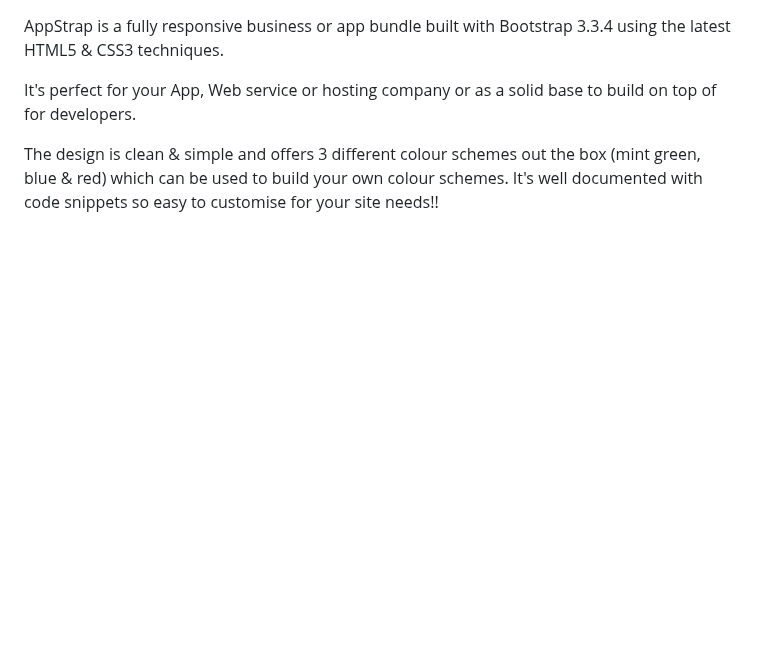
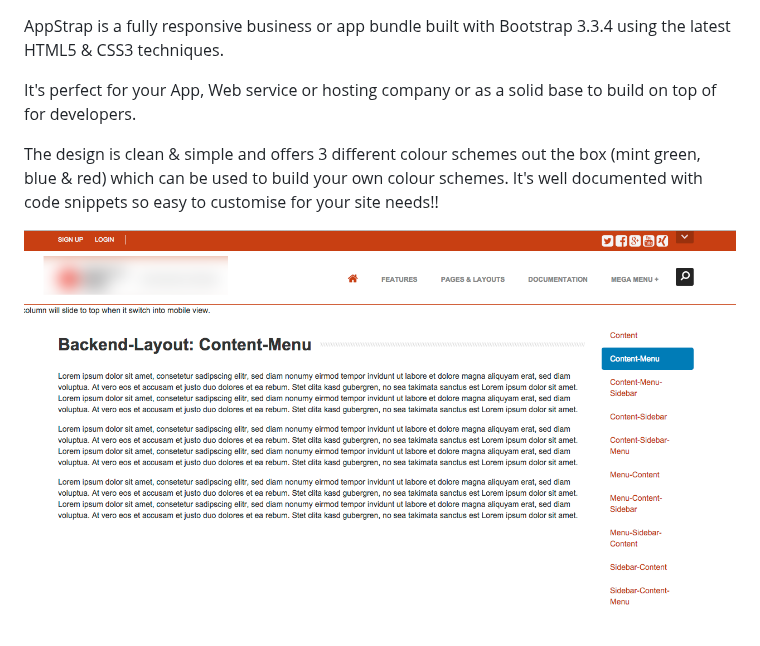
Before and after one commit to typo3-themes/theme_bootstrap_appstrap, a Markdown page: README.md, the part around the change. Rendered like a GitHub page; pictures changed too: Meta/Screenshots/screenshot.png (added); blank space fills up the shorter version.

Commit message:
[DOC] add preview screenshot

```diff
--- a/README.md
+++ b/README.md
@@ -5,3 +5,5 @@ AppStrap is a fully responsive business or app bundle built with Bootstrap 3.3.4
 It's perfect for your App, Web service or hosting company or as a solid base to build on top of for developers.
 
 The design is clean & simple and offers 3 different colour schemes out the box (mint green, blue & red) which can be used to build your own colour schemes. It's well documented with code snippets so easy to customise for your site needs!!
+
+![Appstrap](Meta/Screenshots/screenshot.png)
```
